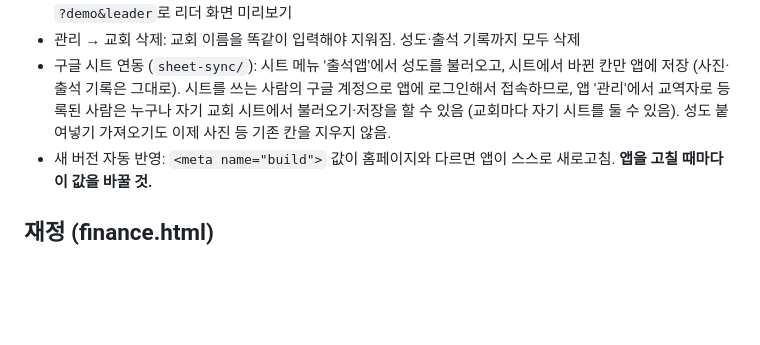
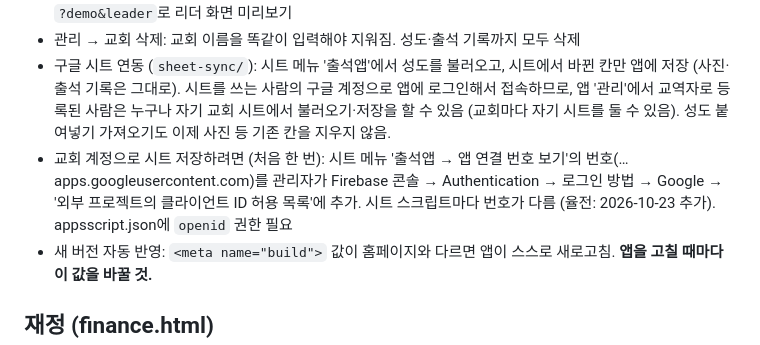
Before and after one commit to themore-junyong/themore-junyong.github.io, a Markdown page: attendance/README.md, the part around the change. GitHub-like rendering; blank space fills up the shorter version.

Commit message:
README: 교회 계정 시트 저장용 클라이언트 ID 허용 안내
Co-Authored-By: Claude Opus 5.5 (1M context) <noreply@anthropic.com>
Claude-Session: https://claude.ai/code/session_01GGkUz5Ed5DuTfq98ipGuwc

```diff
--- a/attendance/README.md
+++ b/attendance/README.md
@@ -29,6 +29,7 @@
 - 권한: 관리 화면의 "교역자 이메일"(staff)은 성도 추가·수정·삭제 가능, "리더 이메일"은 출석 체크와 정보 보기만. `?demo&leader`로 리더 화면 미리보기
 - 관리 → 교회 삭제: 교회 이름을 똑같이 입력해야 지워짐. 성도·출석 기록까지 모두 삭제
 - 구글 시트 연동 (`sheet-sync/`): 시트 메뉴 '출석앱'에서 성도를 불러오고, 시트에서 바뀐 칸만 앱에 저장 (사진·출석 기록은 그대로). 시트를 쓰는 사람의 구글 계정으로 앱에 로그인해서 접속하므로, 앱 '관리'에서 교역자로 등록된 사람은 누구나 자기 교회 시트에서 불러오기·저장을 할 수 있음 (교회마다 자기 시트를 둘 수 있음). 성도 붙여넣기 가져오기도 이제 사진 등 기존 칸을 지우지 않음.
+- 교회 계정으로 시트 저장하려면 (처음 한 번): 시트 메뉴 '출석앱 → 앱 연결 번호 보기'의 번호(…apps.googleusercontent.com)를 관리자가 Firebase 콘솔 → Authentication → 로그인 방법 → Google → '외부 프로젝트의 클라이언트 ID 허용 목록'에 추가. 시트 스크립트마다 번호가 다름 (율전: 2026-10-23 추가). appsscript.json에 `openid` 권한 필요
 - 새 버전 자동 반영: `<meta name="build">` 값이 홈페이지와 다르면 앱이 스스로 새로고침. **앱을 고칠 때마다 이 값을 바꿀 것.**
 
 ## 재정 (finance.html)
```
